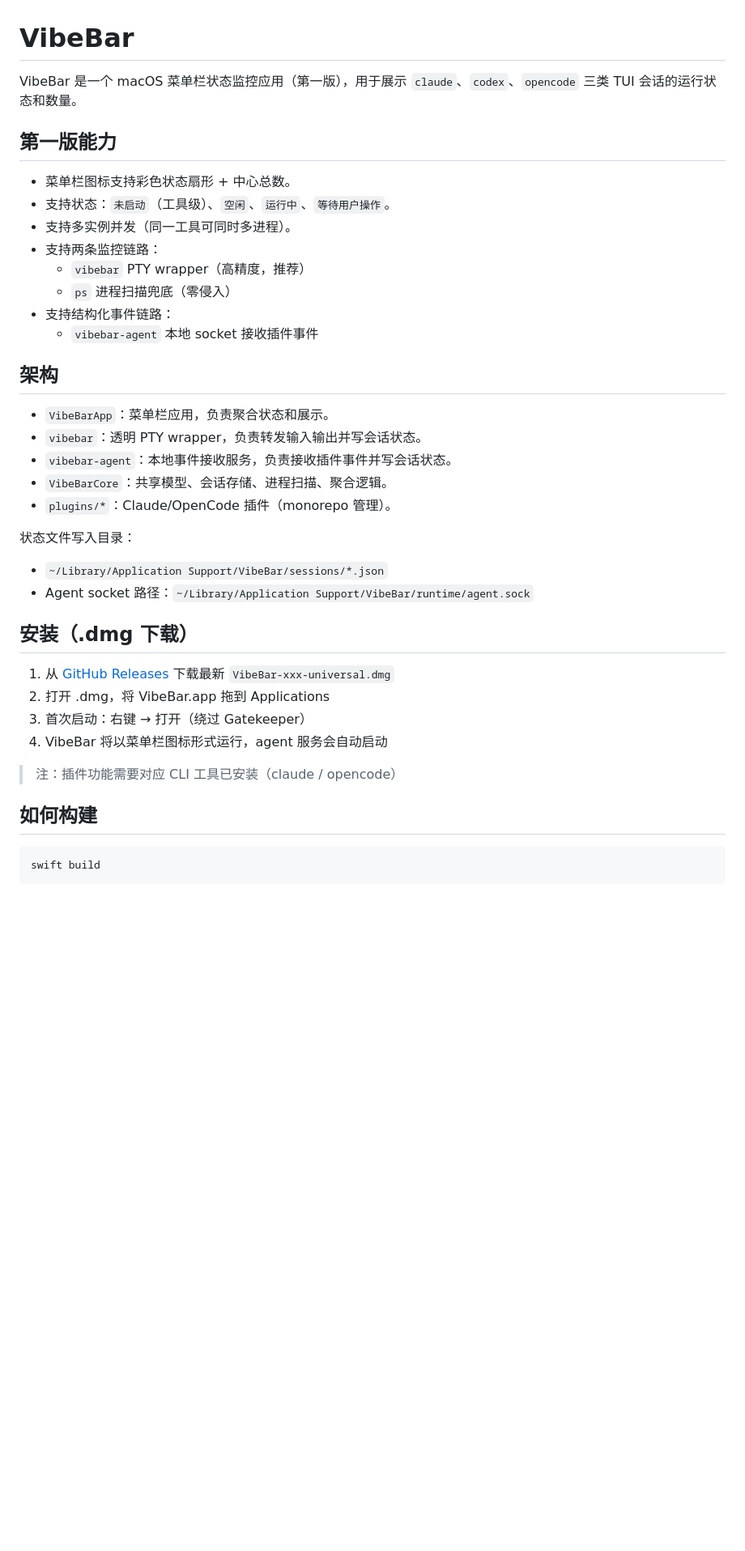
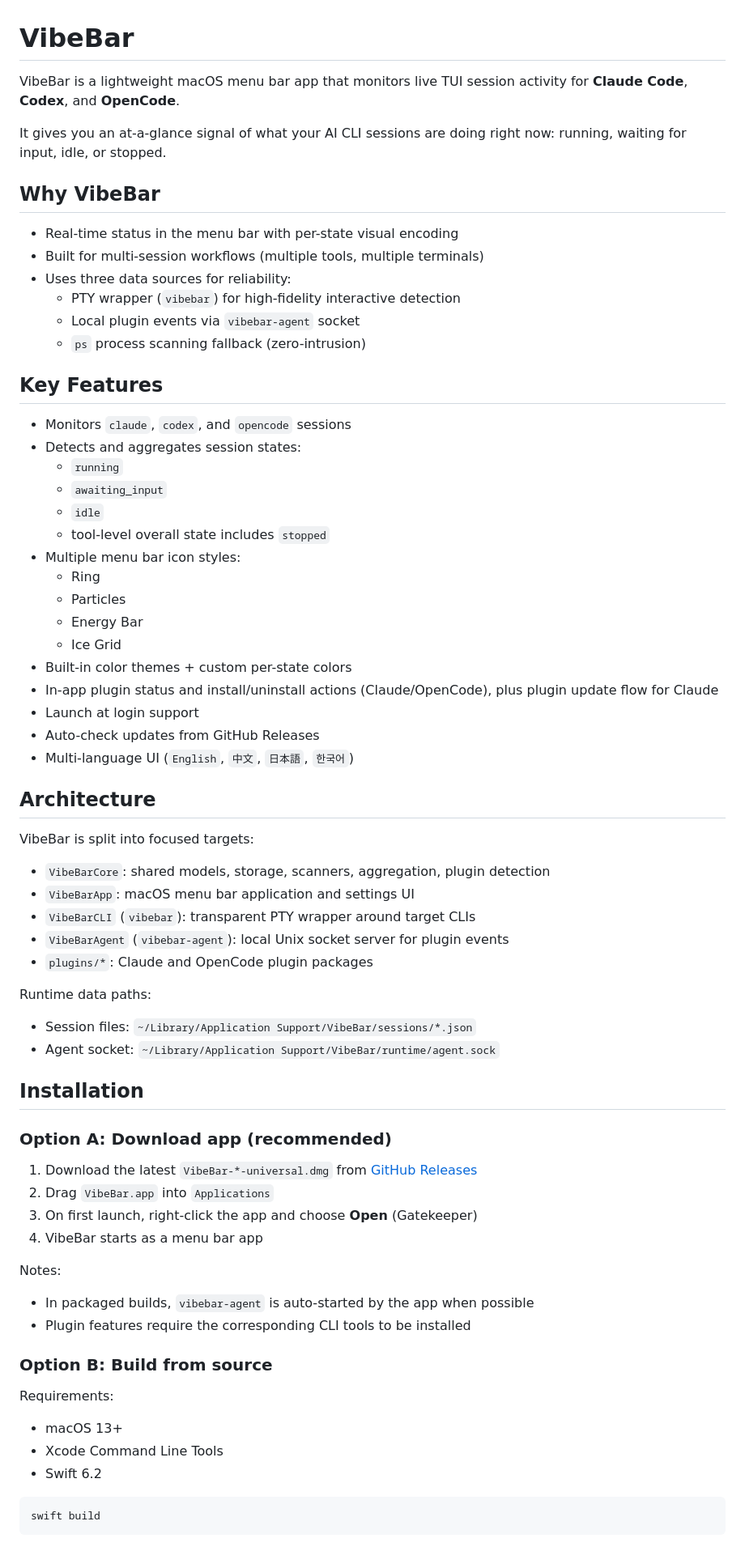
Before and after one commit to yelog/vibebar, a Markdown page: README.md, the part around one of its changes. Shown at 81% size. Drawn GitHub-style; blank space fills up the shorter version.

Commit message:
docs(readme): rewrite README as product-focused guide

````diff
--- a/README.md
+++ b/README.md
@@ -1,41 +1,73 @@
 # VibeBar
 
-VibeBar 是一个 macOS 菜单栏状态监控应用（第一版），用于展示 `claude`、`codex`、`opencode` 三类 TUI 会话的运行状态和数量。
+VibeBar is a lightweight macOS menu bar app that monitors live TUI session activity for **Claude Code**, **Codex**, and **OpenCode**.
 
-## 第一版能力
+It gives you an at-a-glance signal of what your AI CLI sessions are doing right now: running, waiting for input, idle, or stopped.
 
-- 菜单栏图标支持彩色状态扇形 + 中心总数。
-- 支持状态：`未启动`（工具级）、`空闲`、`运行中`、`等待用户操作`。
-- 支持多实例并发（同一工具可同时多进程）。
-- 支持两条监控链路：
-  - `vibebar` PTY wrapper（高精度，推荐）
-  - `ps` 进程扫描兜底（零侵入）
-- 支持结构化事件链路：
-  - `vibebar-agent` 本地 socket 接收插件事件
+## Why VibeBar
 
-## 架构
+- Real-time status in the menu bar with per-state visual encoding
+- Built for multi-session workflows (multiple tools, multiple terminals)
+- Uses three data sources for reliability:
+  - PTY wrapper (`vibebar`) for high-fidelity interactive detection
+  - Local plugin events via `vibebar-agent` socket
+  - `ps` process scanning fallback (zero-intrusion)
 
-- `VibeBarApp`：菜单栏应用，负责聚合状态和展示。
-- `vibebar`：透明 PTY wrapper，负责转发输入输出并写会话状态。
-- `vibebar-agent`：本地事件接收服务，负责接收插件事件并写会话状态。
-- `VibeBarCore`：共享模型、会话存储、进程扫描、聚合逻辑。
-- `plugins/*`：Claude/OpenCode 插件（monorepo 管理）。
+## Key Features
 
-状态文件写入目录：
+- Monitors `claude`, `codex`, and `opencode` sessions
+- Detects and aggregates session states:
+  - `running`
+  - `awaiting_input`
+  - `idle`
+  - tool-level overall state includes `stopped`
+- Multiple menu bar icon styles:
+  - Ring
+  - Particles
+  - Energy Bar
+  - Ice Grid
+- Built-in color themes + custom per-state colors
+- In-app plugin status and install/uninstall actions (Claude/OpenCode), plus plugin update flow for Claude
+- Launch at login support
+- Auto-check updates from GitHub Releases
+- Multi-language UI (`English`, `中文`, `日本語`, `한국어`)
 
-- `~/Library/Application Support/VibeBar/sessions/*.json`
-- Agent socket 路径：`~/Library/Application Support/VibeBar/runtime/agent.sock`
+## Architecture
 
-## 安装（.dmg 下载）
+VibeBar is split into focused targets:
 
-1. 从 [GitHub Releases](../../releases) 下载最新 `VibeBar-xxx-universal.dmg`
-2. 打开 .dmg，将 VibeBar.app 拖到 Applications
-3. 首次启动：右键 → 打开（绕过 Gatekeeper）
-4. VibeBar 将以菜单栏图标形式运行，agent 服务会自动启动
+- `VibeBarCore`: shared models, storage, scanners, aggregation, plugin detection
+- `VibeBarApp`: macOS menu bar application and settings UI
+- `VibeBarCLI` (`vibebar`): transparent PTY wrapper around target CLIs
+- `VibeBarAgent` (`vibebar-agent`): local Unix socket server for plugin events
+- `plugins/*`: Claude and OpenCode plugin packages
 
-> 注：插件功能需要对应 CLI 工具已安装（claude / opencode）
+Runtime data paths:
 
-## 如何构建
+- Session files: `~/Library/Application Support/VibeBar/sessions/*.json`
+- Agent socket: `~/Library/Application Support/VibeBar/runtime/agent.sock`
+
+## Installation
+
+### Option A: Download app (recommended)
+
+1. Download the latest `VibeBar-*-universal.dmg` from [GitHub Releases](https://github.com/yelog/VibeBar/releases)
+2. Drag `VibeBar.app` into `Applications`
+3. On first launch, right-click the app and choose **Open** (Gatekeeper)
+4. VibeBar starts as a menu bar app
+
+Notes:
+
+- In packaged builds, `vibebar-agent` is auto-started by the app when possible
+- Plugin features require the corresponding CLI tools to be installed
+
+### Option B: Build from source
+
+Requirements:
+
+- macOS 13+
+- Xcode Command Line Tools
+- Swift 6.2
 
 ```bash
 swift build
````
Also changed, not shown: other parts of README.md (+94 -72 lines).
